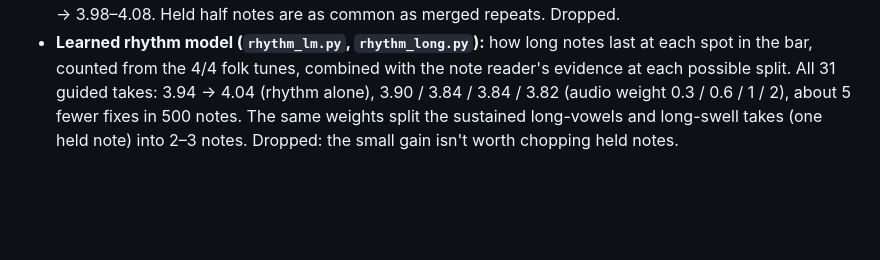
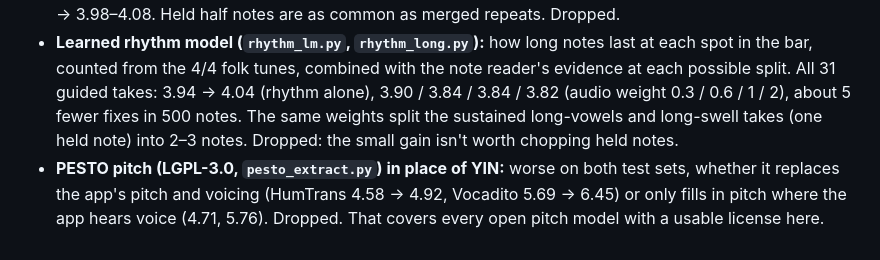
Before and after one commit to troyskinner3/arcade, a Markdown page: noodle/eval/README.md, the part around the change. Rendered like a GitHub page; blank space fills up the shorter version.

Commit message:
Noodle eval: PESTO tested (worse)
Co-Authored-By: Claude Opus 5.5 <noreply@anthropic.com>
Claude-Session: https://claude.ai/code/session_01Q4GkF9CdTSNixupE2PggSU

```diff
--- a/noodle/eval/README.md
+++ b/noodle/eval/README.md
@@ -188,3 +188,5 @@ Guided melodies replayed in the app (with the new scale-la take): no reader 3.62
 - **Learned rhythm model (`rhythm_lm.py`, `rhythm_long.py`):** how long notes last at each spot in the bar, counted from the 4/4 folk tunes, combined with the note reader's
   evidence at each possible split. All 31 guided takes: 3.94 → 4.04 (rhythm alone), 3.90 / 3.84 / 3.84 / 3.82 (audio weight 0.3 / 0.6 / 1 / 2), about 5 fewer fixes in 500 notes.
   The same weights split the sustained long-vowels and long-swell takes (one held note) into 2–3 notes. Dropped: the small gain isn't worth chopping held notes.
+- **PESTO pitch (LGPL-3.0, `pesto_extract.py`) in place of YIN:** worse on both test sets, whether it replaces the app's pitch and voicing (HumTrans 4.58 → 4.92,
+  Vocadito 5.69 → 6.45) or only fills in pitch where the app hears voice (4.71, 5.76). Dropped. That covers every open pitch model with a usable license here.
```
